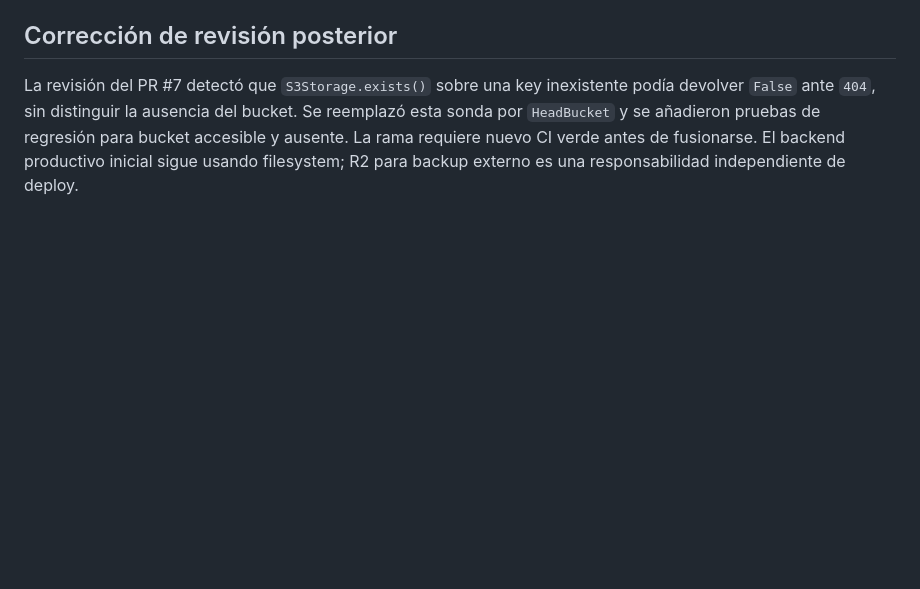
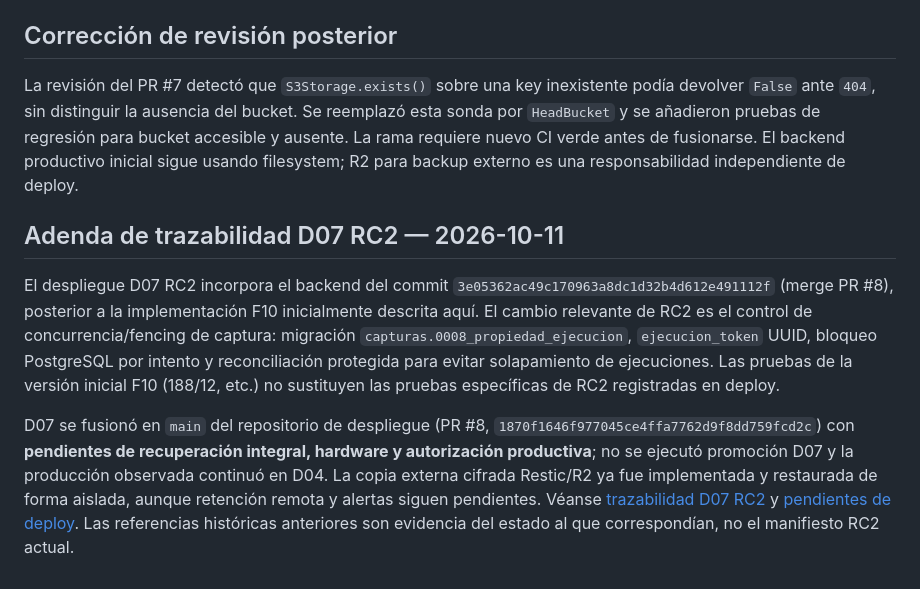
Before and after one commit to gabriel-arinez/homex-backend, a Markdown page: docs/implementacion/F10_DESPLIEGUE_RECUPERACION.md, the part around the change. Rendered like a GitHub page; blank space fills up the shorter version.

Commit message:
docs: reconciliar estado de D07 RC2 y evidencias diferidas

```diff
--- a/docs/implementacion/F10_DESPLIEGUE_RECUPERACION.md
+++ b/docs/implementacion/F10_DESPLIEGUE_RECUPERACION.md
@@ -138,3 +138,9 @@ PR: `https://github.com/gabriel-arinez/homex-backend/pull/7`.
 ## Corrección de revisión posterior
 
 La revisión del PR #7 detectó que `S3Storage.exists()` sobre una key inexistente podía devolver `False` ante `404`, sin distinguir la ausencia del bucket. Se reemplazó esta sonda por `HeadBucket` y se añadieron pruebas de regresión para bucket accesible y ausente. La rama requiere nuevo CI verde antes de fusionarse. El backend productivo inicial sigue usando filesystem; R2 para backup externo es una responsabilidad independiente de deploy.
+
+## Adenda de trazabilidad D07 RC2 — 2026-10-11
+
+El despliegue D07 RC2 incorpora el backend del commit `3e05362ac49c170963a8dc1d32b4d612e491112f` (merge PR #8), posterior a la implementación F10 inicialmente descrita aquí. El cambio relevante de RC2 es el control de concurrencia/fencing de captura: migración `capturas.0008_propiedad_ejecucion`, `ejecucion_token` UUID, bloqueo PostgreSQL por intento y reconciliación protegida para evitar solapamiento de ejecuciones. Las pruebas de la versión inicial F10 (188/12, etc.) no sustituyen las pruebas específicas de RC2 registradas en deploy.
+
+D07 se fusionó en `main` del repositorio de despliegue (PR #8, `1870f1646f977045ce4ffa7762d9f8dd759fcd2c`) con **pendientes de recuperación integral, hardware y autorización productiva**; no se ejecutó promoción D07 y la producción observada continuó en D04. La copia externa cifrada Restic/R2 ya fue implementada y restaurada de forma aislada, aunque retención remota y alertas siguen pendientes. Véanse [trazabilidad D07 RC2](../D07_TRAZABILIDAD_INTERREPOSITORIO_20261011.md) y [pendientes de deploy](https://github.com/gabriel-arinez/homex-deploy/blob/main/docs/implementacion/D07_CIERRE_PENDIENTES_20261011.md). Las referencias históricas anteriores son evidencia del estado al que correspondían, no el manifiesto RC2 actual.
```
